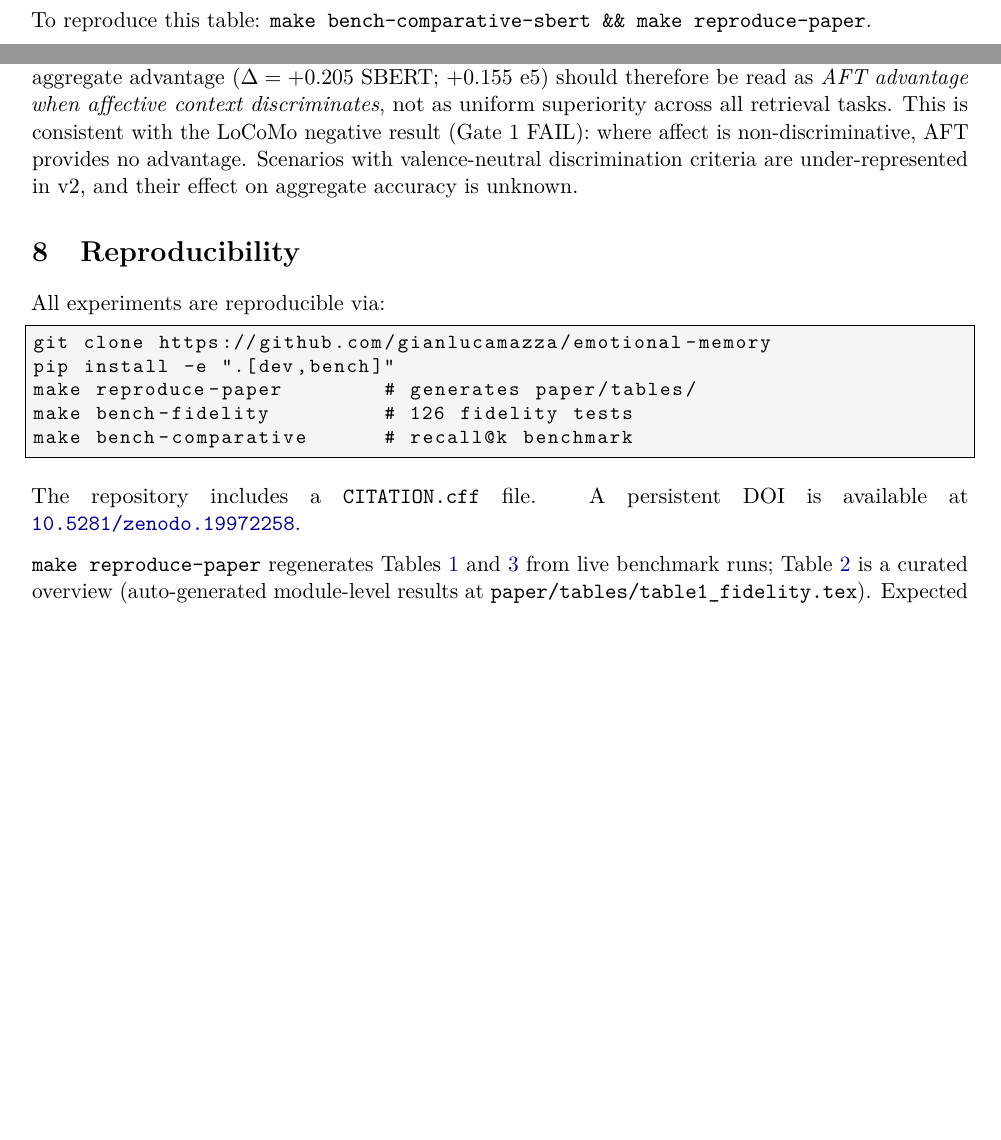
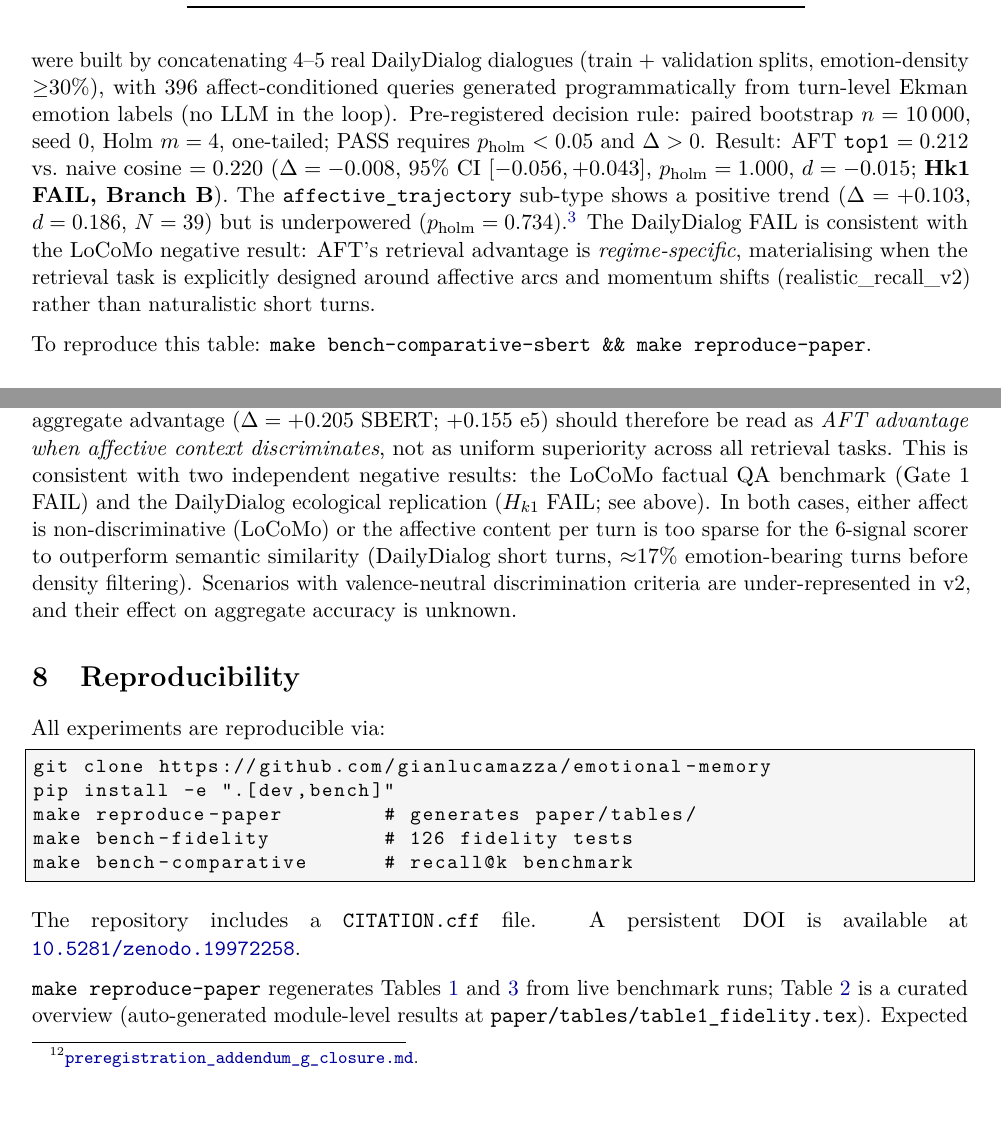
Before and after one commit to gianlucamazza/emotional-memory, a LaTeX paper (paper/main.tex): two parts of pages 7 and 12 of 15 before the commit and two parts of pages 8 and 12 of 15 after it, joined at a grey line, cut at the place of the change, the shorter picture padded with empty space. Compiled offline with pdfLaTeX.

Commit message:
docs: align paper + research artefacts with Hk1 cross-domain closure
Branch B (FAIL): DailyDialog ecological replication does not establish
AFT advantage at declared power (Δ=-0.008, p_holm=1.000, d=-0.015).
Updates §6/§8/conclusion, refs.bib, claim matrix, evidence table,
ROADMAP, CHANGELOG, and README to reflect regime-specificity finding.

Co-Authored-By: Claude Sonnet 4.6 <noreply@anthropic.com>

```diff
--- a/paper/main.tex
+++ b/paper/main.tex
@@ -456,3 +456,4 @@ Cross-language evidence is therefore limited to a single exploratory Spanish-SBE
 result at $N=80$; the \texttt{multilingual-e5-small} runs at the pre-declared power
 do not establish the effect for Italian or Spanish.
 
+\paragraph{Cross-domain ecological replication ($H_{k1}$, DailyDialog).}
@@ -459,3 +463,27 @@ do not establish the effect for Italian or Spanish.
+120 synthetic personas were built by concatenating 4--5 real DailyDialog dialogues
+(train + validation splits, emotion-density $\geq$30\%),
+with 396 affect-conditioned queries generated programmatically from turn-level
+Ekman emotion labels (no LLM in the loop).
+Pre-registered decision rule: paired bootstrap $n=10\,000$, seed~0, Holm $m=4$,
+one-tailed; PASS requires $p_{\text{holm}}<0.05$ and $\Delta>0$.
+Result: AFT \texttt{top1}~$=0.212$ vs.\ naive cosine~$=0.220$
+($\Delta=-0.008$, 95\% CI $[-0.056,+0.043]$, $p_{\text{holm}}=1.000$, $d=-0.015$;
+\textbf{Hk1 FAIL, Branch~B}).
+The \texttt{affective\_trajectory} sub-type shows a positive trend
+($\Delta=+0.103$, $d=0.186$, $N=39$) but is underpowered ($p_{\text{holm}}=0.734$).%
+\footnote{Hk1 pre-registration:
+\href{\repourl/blob/main/benchmarks/preregistration\_addendum\_k\_dailydialog.md}%
+{\texttt{preregistration\_addendum\_k\_dailydialog.md}};
+closure:
+\href{\repourl/blob/main/benchmarks/preregistration\_addendum\_k\_dailydialog\_closure.md}%
+{\texttt{preregistration\_addendum\_k\_dailydialog\_closure.md}};
+results: \href{\repourl/blob/main/benchmarks/dailydialog/results.json}%
+{\texttt{benchmarks/dailydialog/results.json}}.}
+The DailyDialog FAIL is consistent with the LoCoMo negative result:
+AFT's retrieval advantage is \emph{regime-specific}, materialising when the
+retrieval task is explicitly designed around affective arcs and momentum shifts
+(realistic\_recall\_v2) rather than naturalistic short turns.
+
 To reproduce this table: \texttt{make bench-comparative-sbert \&\& make reproduce-paper}.
 
 \paragraph{SOTA reference (exploratory).}
@@ -754,11 +782,14 @@ AFT's affective signals are theoretically discriminative
 Only \texttt{recency\_confound} is valence-neutral.
 The aggregate advantage ($\Delta=+0.205$ SBERT; $+0.155$ e5) should therefore
 be read as \emph{AFT advantage when affective context discriminates}, not as
-uniform superiority across all retrieval tasks. This is consistent with the
-LoCoMo negative result (Gate~1 FAIL): where affect is non-discriminative,
-AFT provides no advantage. Scenarios with valence-neutral discrimination
-criteria are under-represented in v2, and their effect on aggregate accuracy
-is unknown.
+uniform superiority across all retrieval tasks. This is consistent with two
+independent negative results: the LoCoMo factual QA benchmark (Gate~1 FAIL)
+and the DailyDialog ecological replication ($H_{k1}$ FAIL; see above).
+In both cases, either affect is non-discriminative (LoCoMo) or the affective
+content per turn is too sparse for the 6-signal scorer to outperform semantic
+similarity (DailyDialog short turns, $\approx$17\% emotion-bearing turns before
+density filtering). Scenarios with valence-neutral discrimination criteria are
+under-represented in v2, and their effect on aggregate accuracy is unknown.
 
 % ──────────────────────────────────────────────────────────────────────────────
 \section{Reproducibility}
```
Also changed, not shown: ROADMAP.md (+5 -0 lines), docs/research/09_current_evidence.md (+20 -0 lines), paper/refs.bib (+9 -0 lines), CHANGELOG.md, README.md, paper/main.tex (15 more changed lines), 1 other file.
